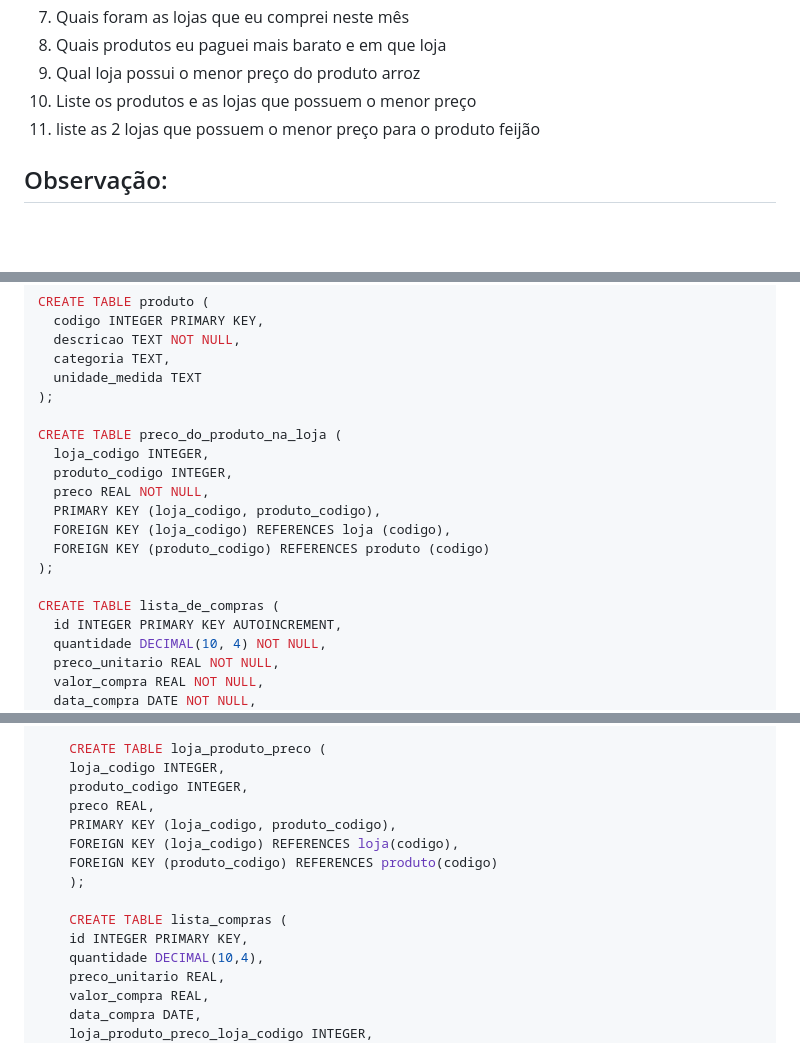
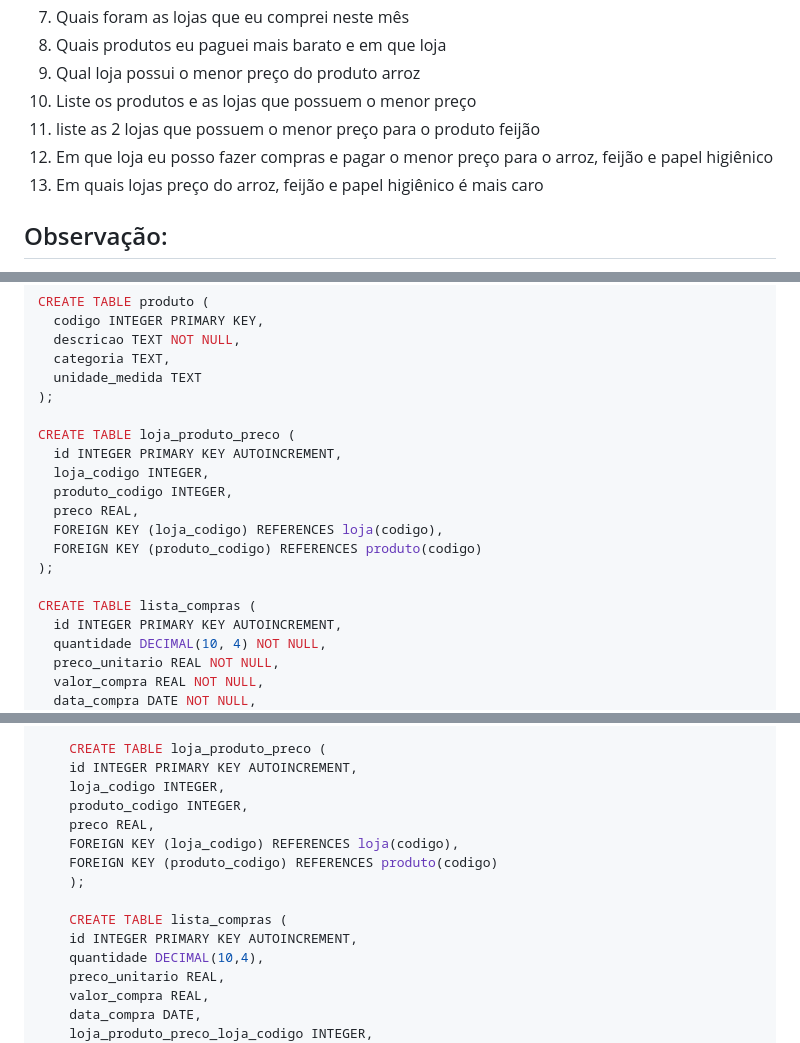
Before and after one commit to jpleiser/Imersao_IA_Alura_Google_Gemini_ShopBot, a Markdown page: README.md, 3 parts joined by grey strips. Drawn GitHub-style; blank space fills up the shorter version.

Commit message:
Atualização de prompts para melhorar as respostas.
Atualização de prompts para melhorar as respostas.

```diff
--- a/README.md
+++ b/README.md
@@ -29,6 +29,8 @@ O ShopBot é mais do que apenas um assistente de compras, é o seu guia pessoal
 9. Qual loja possui o menor preço do produto arroz
 10. Liste os produtos e as lojas que possuem o menor preço
 11. liste as 2 lojas que possuem o menor preço para o produto feijão
+12. Em que loja eu posso fazer compras e pagar o menor preço para o arroz, feijão e papel higiênico
+13. Em quais lojas preço do arroz, feijão e papel higiênico é mais caro
 
 ## Observação:
 Todas as informações obtidas para popular esta base de dados são dados púbilcos encontrados na internet utilizando a IA Generativa do Google Gemini.
@@ -147,16 +155,16 @@ CREATE TABLE produto (
   unidade_medida TEXT
 );
 
-CREATE TABLE preco_do_produto_na_loja (
+CREATE TABLE loja_produto_preco (
+  id INTEGER PRIMARY KEY AUTOINCREMENT,
   loja_codigo INTEGER,
   produto_codigo INTEGER,
-  preco REAL NOT NULL,
-  PRIMARY KEY (loja_codigo, produto_codigo),
-  FOREIGN KEY (loja_codigo) REFERENCES loja (codigo),
-  FOREIGN KEY (produto_codigo) REFERENCES produto (codigo)
+  preco REAL,
+  FOREIGN KEY (loja_codigo) REFERENCES loja(codigo),
+  FOREIGN KEY (produto_codigo) REFERENCES produto(codigo)
 );
 
-CREATE TABLE lista_de_compras (
+CREATE TABLE lista_compras (
   id INTEGER PRIMARY KEY AUTOINCREMENT,
   quantidade DECIMAL(10, 4) NOT NULL,
   preco_unitario REAL NOT NULL,
@@ -615,16 +623,16 @@ Você é um assistente pessoal atencioso especializado em banco de dados relacio
     );
 
     CREATE TABLE loja_produto_preco (
+    id INTEGER PRIMARY KEY AUTOINCREMENT,
     loja_codigo INTEGER,
     produto_codigo INTEGER,
     preco REAL,
-    PRIMARY KEY (loja_codigo, produto_codigo),
     FOREIGN KEY (loja_codigo) REFERENCES loja(codigo),
     FOREIGN KEY (produto_codigo) REFERENCES produto(codigo)
     );
 
     CREATE TABLE lista_compras (
-    id INTEGER PRIMARY KEY,
+    id INTEGER PRIMARY KEY AUTOINCREMENT,
     quantidade DECIMAL(10,4),
     preco_unitario REAL,
     valor_compra REAL,
```
Also changed, not shown: other parts of README.md (+6 -0 lines), images/Maior-e-menor-preco.png (added), images/Melhor-preco-endereco.png (added), images/Melhor-preco.png (added), images/calcula-valor-da-compra-e-indica-em quais-lojas.png (added), 11 other files.
